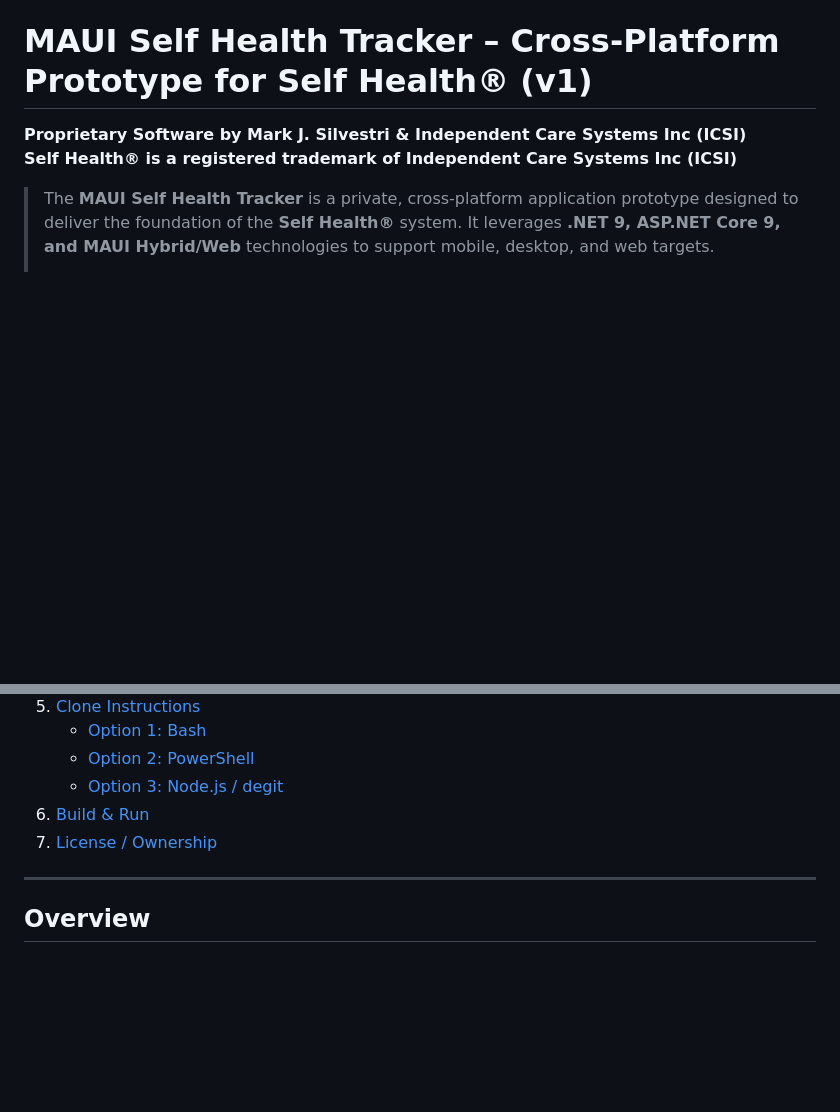
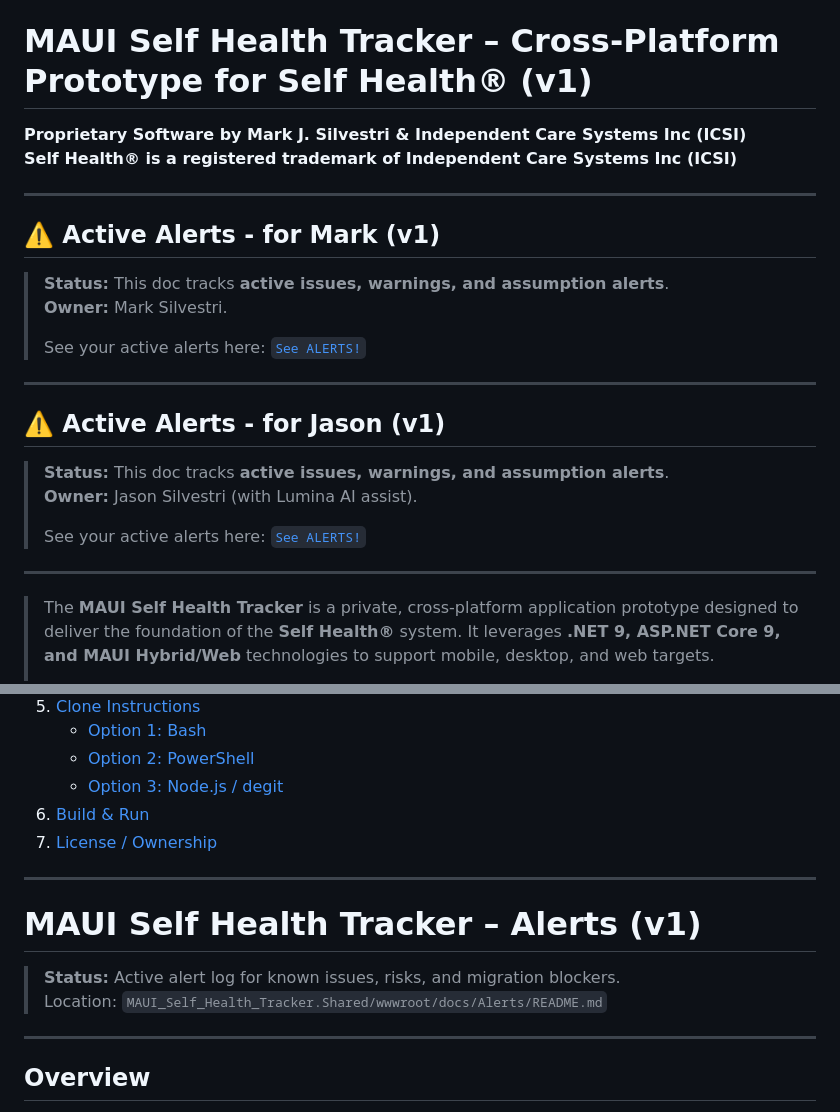
Before and after one commit to TransR/MAUI_Self_Health_Tracker, a Markdown page: README.md, 2 parts joined by grey strips. GitHub-like rendering; blank space fills up the shorter version.

Commit message:
Checking in readmes.

```diff
--- a/README.md
+++ b/README.md
@@ -2,6 +2,28 @@
 
 **Proprietary Software by Mark J. Silvestri & Independent Care Systems Inc (ICSI)**
 **Self Health® is a registered trademark of Independent Care Systems Inc (ICSI)**
+
+---
+
+## ⚠️ Active Alerts - for Mark (v1)
+
+> **Status:** This doc tracks **active issues, warnings, and assumption alerts**.
+> **Owner:** Mark Silvestri.
+>
+> See your active alerts here: [`See ALERTS!`](../../../../README.md)
+
+
+---
+
+## ⚠️ Active Alerts - for Jason (v1)
+
+> **Status:** This doc tracks **active issues, warnings, and assumption alerts**.
+> **Owner:** Jason Silvestri (with Lumina AI assist).
+>
+> See your active alerts here: [`See ALERTS!`](../../../../README.md)
+
+---
+
 
 > The **MAUI Self Health Tracker** is a private, cross-platform application prototype designed to deliver the foundation of the **Self Health®** system. It leverages **.NET 9, ASP.NET Core 9, and MAUI Hybrid/Web** technologies to support mobile, desktop, and web targets.
 >
@@ -31,6 +53,13 @@ $ git clone https://github.com/TransR/MAUI_Self_Health_Tracker.git
    - [Option 3: Node.js / degit](#option-3-using-node-or-npm-degit)
 6. [Build & Run](#build--run)
 7. [License / Ownership](#license--ownership)
+
+---
+
+# MAUI Self Health Tracker – Alerts (v1)
+
+> **Status:** Active alert log for known issues, risks, and migration blockers.
+> Location: `MAUI_Self_Health_Tracker.Shared/wwwroot/docs/Alerts/README.md`
 
 ---
 
```
Also changed, not shown: 2 other files.
